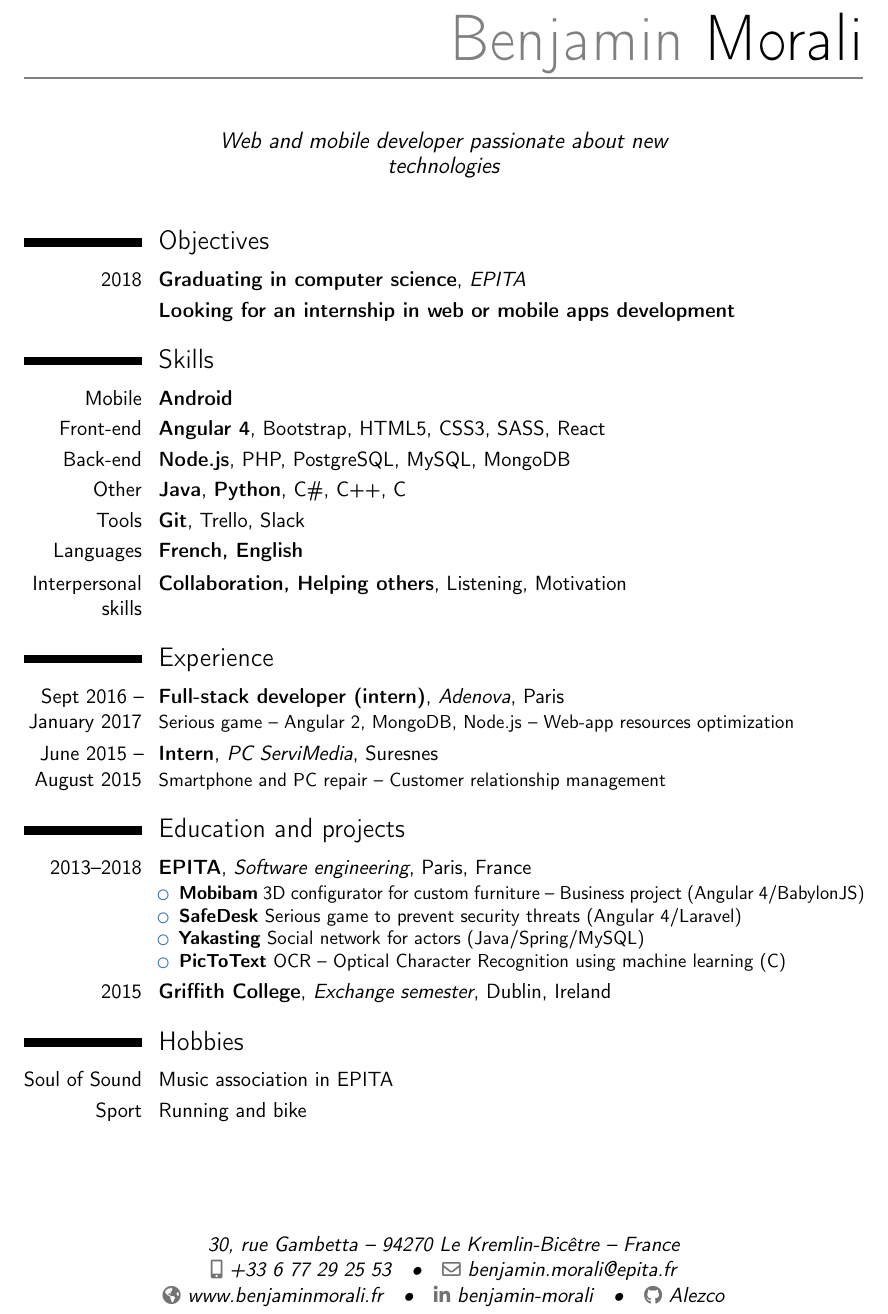
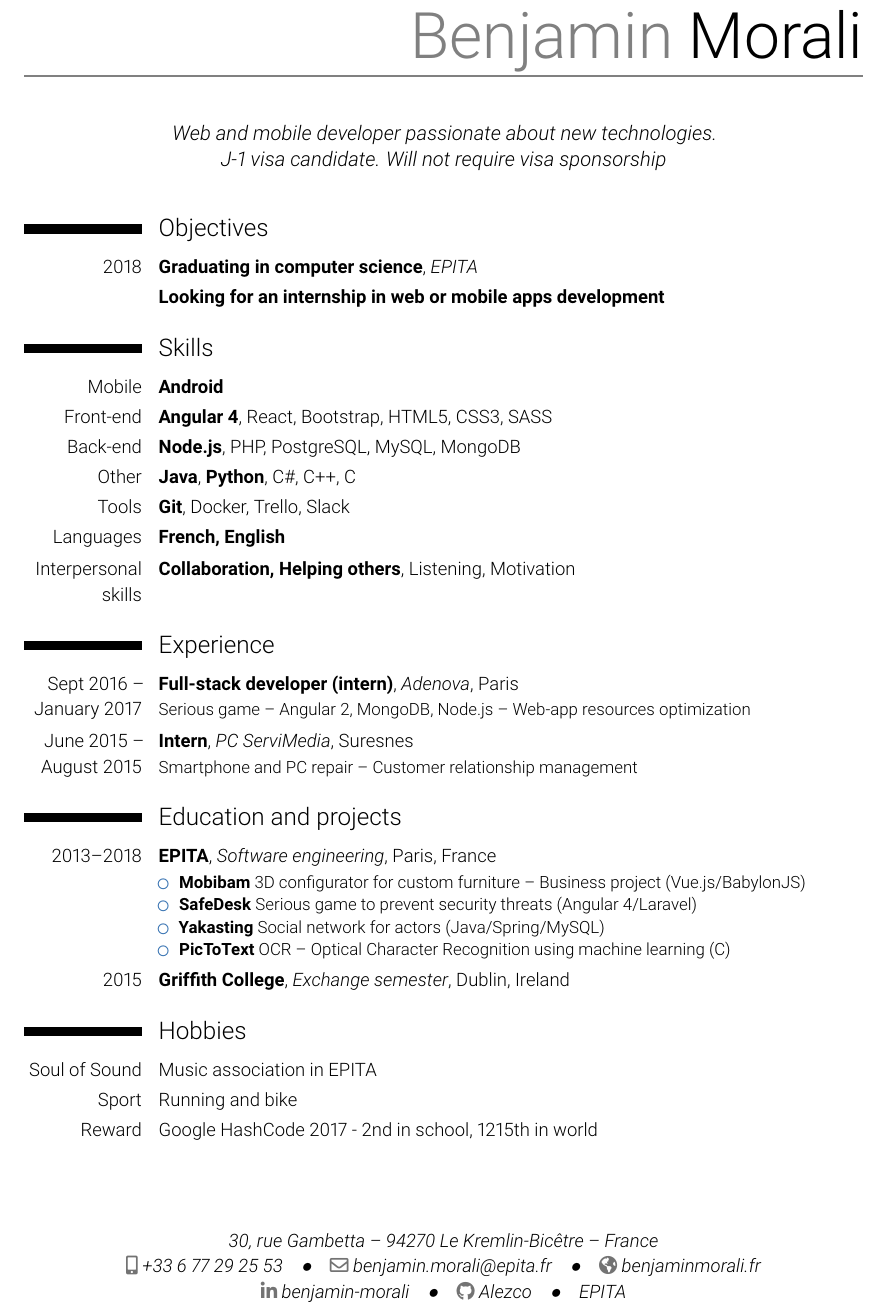
Before and after one commit to Alezco/Resume, a LaTeX CV (cv_en.tex): part of the page, cut so that both start at the same text. Compiled offline with pdfLaTeX.

Commit message:
Update resume with GoogleHashCode

```diff
--- a/cv_en.tex
+++ b/cv_en.tex
@@ -4,15 +4,17 @@
 \moderncvcolor{blue}
 \usepackage[utf8]{inputenc}
 \usepackage[scale=0.75]{geometry}
+\usepackage[default,light,scale=0.90]{roboto}
 
 \name{Benjamin}{Morali}
 \address{30, rue Gambetta}{94270 Le Kremlin-Bicêtre}{France}
 \phone[mobile]{+33~6~77~29~25~53}
 \email{benjamin.morali@epita.fr}
-\homepage{www.benjaminmorali.fr}
+\homepage{benjaminmorali.fr}
 \social[linkedin]{benjamin-morali}
 \social[github]{Alezco}
-\quote{Web and mobile developer passionate about new technologies}
+\extrainfo{\href{epita.fr}{EPITA}}
+\quote{Web and mobile developer passionate about new technologies. J-1 visa candidate. Will not require visa sponsorship}
 
 \begin{document}
 
@@ -24,10 +26,10 @@
 
 	\section{Skills}
 	\cvitem{Mobile}{\textbf{Android}}
-	\cvitem{Front-end}{\textbf{Angular 4}, Bootstrap, HTML5, CSS3, SASS, React}
+	\cvitem{Front-end}{\textbf{Angular 4}, React, Bootstrap, HTML5, CSS3, SASS}
 	\cvitem{Back-end}{\textbf{Node.js}, PHP, PostgreSQL, MySQL, MongoDB}
 	\cvitem{Other}{\textbf{Java}, \textbf{Python}, C\#, C++, C}
-	\cvitem{Tools}{\textbf{Git}, Trello, Slack}
+	\cvitem{Tools}{\textbf{Git}, Docker, Trello, Slack}
 	\cvitem{Languages}{\textbf{French, English}}
 	\cvitem{Interpersonal skills}{\textbf{Collaboration, Helping others}, Listening, Motivation}
 
@@ -39,7 +41,7 @@
 	\cventry{2013--2018}{EPITA}{Software engineering}{Paris}{France}
 	{
 		\begin{itemize}
-			\item \textbf{Mobibam} 3D configurator for custom furniture -- Business project (Angular 4/BabylonJS)
+			\item \textbf{Mobibam} 3D configurator for custom furniture -- Business project (Vue.js/BabylonJS)
 			\item \textbf{SafeDesk} Serious game to prevent security threats (Angular 4/Laravel)
 			\item \textbf{Yakasting} Social network for actors (Java/Spring/MySQL)
 			\item \textbf{PicToText} OCR -- Optical Character Recognition using machine learning (C)
@@ -51,5 +53,6 @@
 	\section{Hobbies}
 	\cvitem{Soul of Sound}{Music association in EPITA}
 	\cvitem{Sport}{Running and bike}
+	\cvitem{Reward}{Google HashCode 2017 - 2nd in school, 1215th in world}
 
 \end{document}
```
Also changed, not shown: cv.tex (+7 -3 lines).
